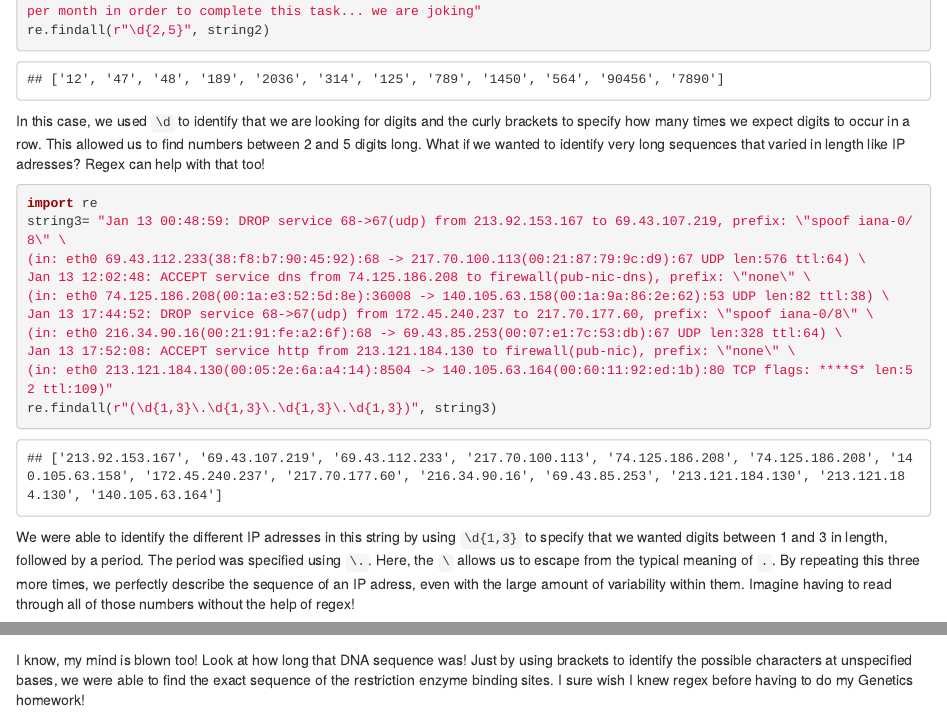
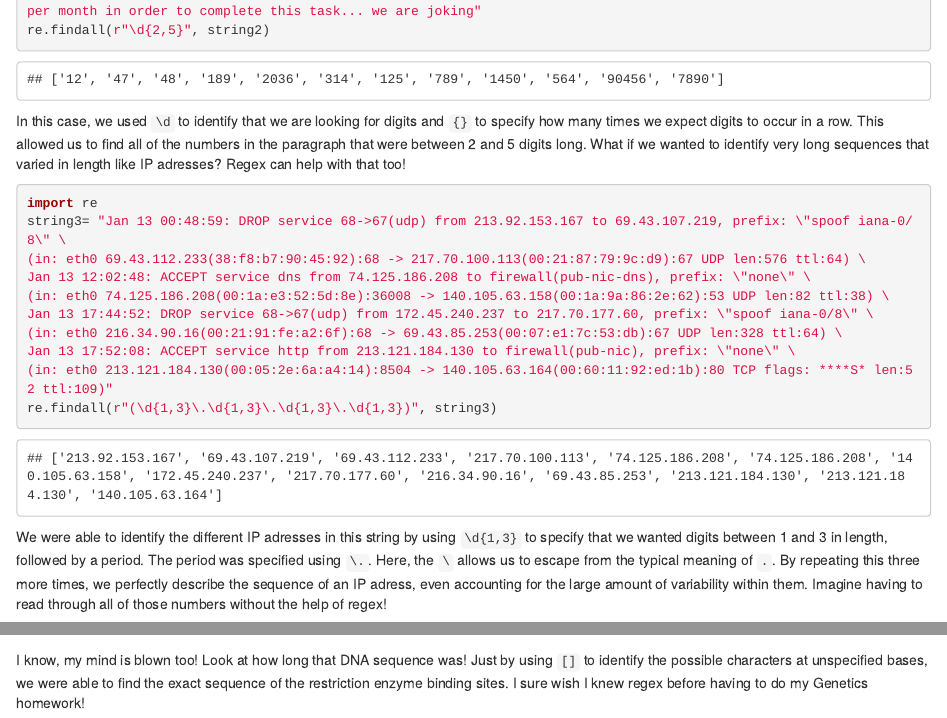
Before and after one commit to mahadrehman/mahadrehman.github.io, an R Markdown document (post/2020-12-10-using-regex-in-python.Rmd): the page in a window 1100 px wide, from 620 px down, and a second part further down, joined at a grey line. Rendered offline with R 4.5, knitr and Pandoc, with nearby package versions.

Commit message:
some message

````diff
--- a/post/2020-12-10-using-regex-in-python.Rmd
+++ b/post/2020-12-10-using-regex-in-python.Rmd
@@ -28,7 +28,7 @@ string2="We have to extract these numbers 12, 47, 48 The integers numbers are al
 re.findall(r"\d{2,5}", string2)
 ```
 
-In this case, we used `\d` to identify that we are looking for digits and the curly brackets to specify how many times we expect digits to occur in a row. This allowed us to find numbers between 2 and 5 digits long. What if we wanted to identify very long sequences that varied in length like IP adresses? Regex can help with that too!
+In this case, we used `\d` to identify that we are looking for digits and `{}` to specify how many times we expect digits to occur in a row. This allowed us to find all of the numbers in the paragraph that were between 2 and 5 digits long. What if we wanted to identify very long sequences that varied in length like IP adresses? Regex can help with that too!
 
 ```{python}
 import re
@@ -43,7 +43,7 @@ Jan 13 17:52:08: ACCEPT service http from 213.121.184.130 to firewall(pub-nic),
 re.findall(r"(\d{1,3}\.\d{1,3}\.\d{1,3}\.\d{1,3})", string3)
 ```
 
-We were able to identify the different IP adresses in this string by using `\d{1,3}` to specify that we wanted digits between 1 and 3 in length, followed by a period. The period was specified using `\.`. Here, the `\` allows us to escape from the typical meaning of `.`. By repeating this three more times, we perfectly describe the sequence of an IP adress, even with the large amount of variability within them. Imagine having to read through all of those numbers without the help of regex!
+We were able to identify the different IP adresses in this string by using `\d{1,3}` to specify that we wanted digits between 1 and 3 in length, followed by a period. The period was specified using `\.`. Here, the `\` allows us to escape from the typical meaning of `.`. By repeating this three more times, we perfectly describe the sequence of an IP adress, even accounting for the large amount of variability within them. Imagine having to read through all of those numbers without the help of regex!
 
 If you're a Biology major like me, you might be asking yourself: why would I ever use regex? Turns out this function can be extremely useful in analyzing something us Biology majors have a lot of experience with: DNA sequences. Imagine you have a very long DNA sequence, and you want to match restriction enzyme binding sites ANTAAT and GCRWTG. Per the IUPAC nucleotide code, N is any base, R is A or G, W is A or T. This means we have some variability in the exact DNA sequence we are looking for, which regex can help us with.
 
@@ -56,7 +56,7 @@ re.findall(r"GC[A,G][A,T]TG", string4)
 
 ![](/post/2020-12-10-using-regex-in-python_files/mindblowncat.jpg){width=75% height=75%}
 
-I know, my mind is blown too! Look at how long that DNA sequence was! Just by using brackets to identify the possible characters at unspecified bases, we were able to find the exact sequence of the restriction enzyme binding sites. I sure wish I knew regex before having to do my Genetics homework!
+I know, my mind is blown too! Look at how long that DNA sequence was! Just by using `[]` to identify the possible characters at unspecified bases, we were able to find the exact sequence of the restriction enzyme binding sites. I sure wish I knew regex before having to do my Genetics homework!
 
 But what if you want to analyze a dataset that you have loaded in R using a function from python? Is there a way for R and Python talk to each other and share information? There sure is! We can use a package in R called reticulate. Here's an example.
 
````
Also changed, not shown: 1 other file.
